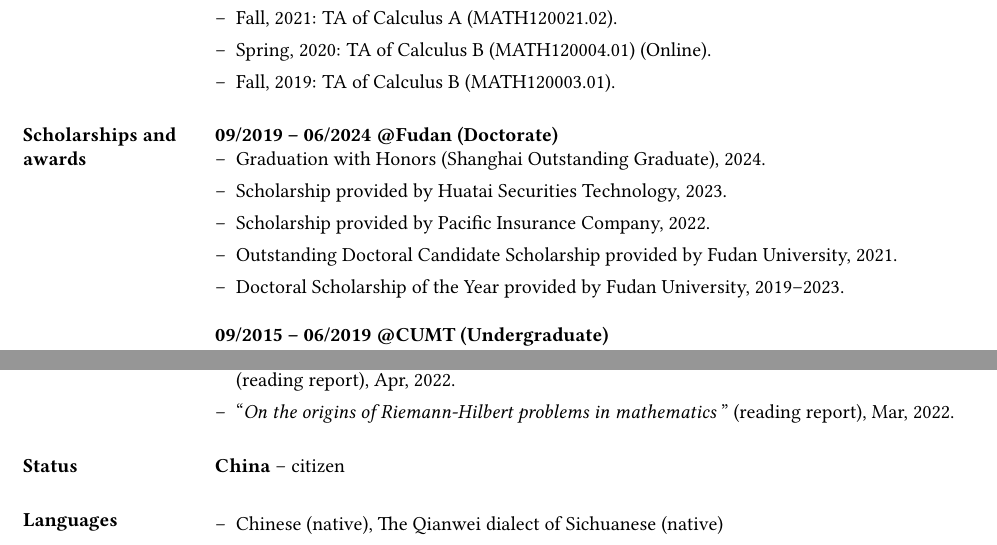
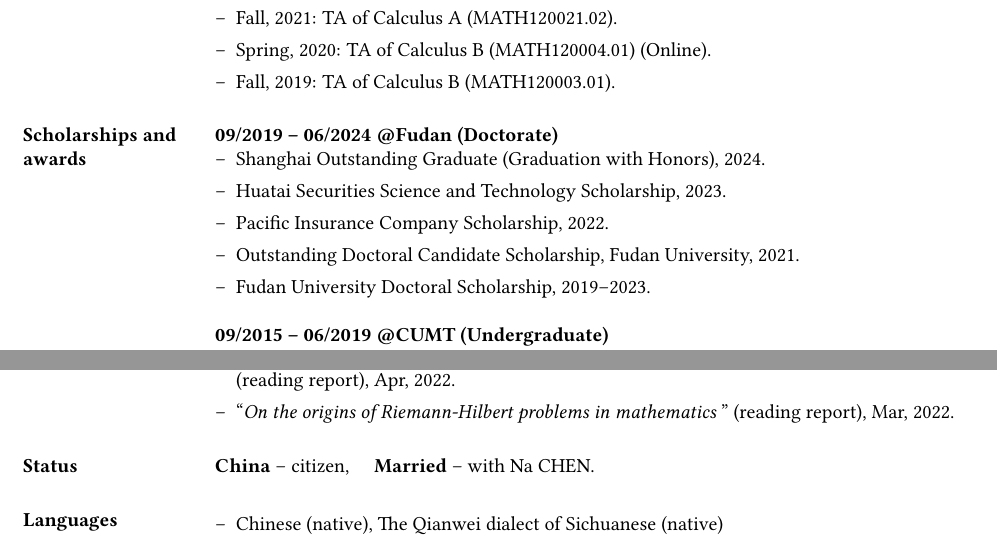
Before and after one commit to taiyangxu/taiyangxu.github.io, a LaTeX CV (CV_Taiyang/CV_Taiyang.tex): two parts of pages 2 and 3 of 3, joined at a grey line, cut so that both start at the same text. Compiled offline with pdfLaTeX.

Commit message:
update CV

```diff
--- a/CV_Taiyang/CV_Taiyang.tex
+++ b/CV_Taiyang/CV_Taiyang.tex
@@ -160,11 +160,11 @@
 \section{Scholarships and awards}
 \textbf{09/2019 -- 06/2024 @Fudan (Doctorate)}
 \begin{enumerate}[--]
-    \item Graduation with Honors (Shanghai Outstanding Graduate), 2024.
-    \item Scholarship provided by Huatai Securities Technology, 2023.
-    \item Scholarship provided by Pacific Insurance Company, 2022.
-    \item Outstanding Doctoral Candidate Scholarship provided by Fudan University, 2021.
-    \item Doctoral Scholarship of the Year provided by Fudan University, 2019--2023.
+    \item Shanghai Outstanding Graduate (Graduation with Honors), 2024.
+    \item Huatai Securities Science and Technology Scholarship, 2023.
+    \item Pacific Insurance Company Scholarship, 2022.
+    \item Outstanding Doctoral Candidate Scholarship, Fudan University, 2021.
+    \item Fudan University Doctoral Scholarship, 2019--2023.
 \end{enumerate}
 
 \textbf{09/2015 -- 06/2019 @CUMT (Undergraduate)}
@@ -235,8 +235,7 @@
 
 %-------------------------------------------------------------------------------
 \section{Status}
-\textbf{China} -- citizen
-%\textbf{Married} (with Na CHEN since 29/09/2025)
+\textbf{China} -- citizen, \quad \textbf{Married} -- with Na CHEN.
 %-------------------------------------------------------------------------------
 
 %-------------------------------------------------------------------------------
```
Also changed, not shown: CV_Taiyang/CV_Taiyang.pdf, CV_Taiyang/CV_Taiyang.tex (2 more changed lines), 2 other files.
